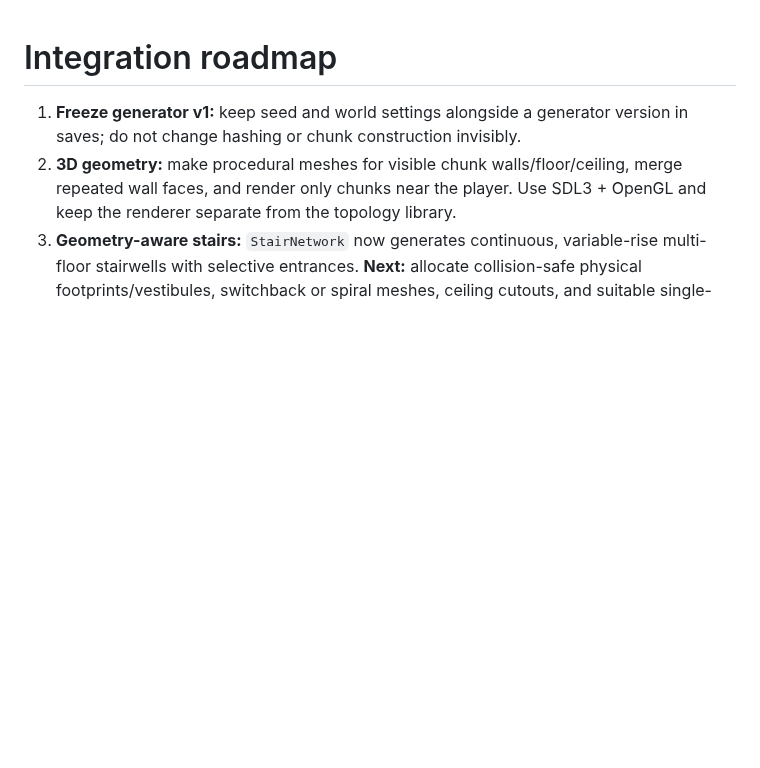
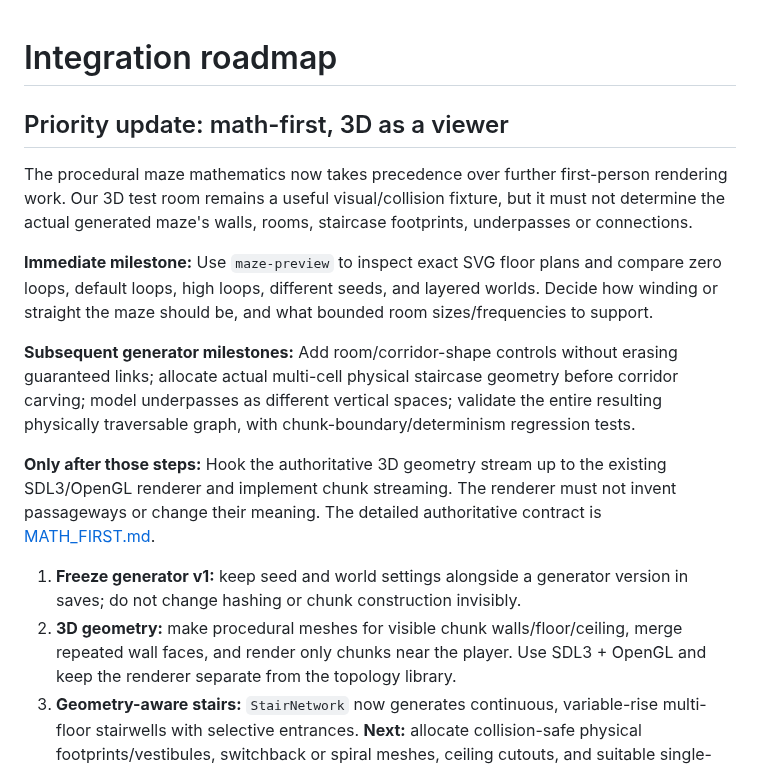
Before and after one commit to polskiftw/gpages, a Markdown page: maze-simulator/docs/NEXT.md, the part around the change. Rendered like a GitHub page; blank space fills up the shorter version.

Commit message:
maze: reorder project roadmap around mathematical generation and top-down previews

```diff
--- a/maze-simulator/docs/NEXT.md
+++ b/maze-simulator/docs/NEXT.md
@@ -1,4 +1,28 @@
 # Integration roadmap
+
+## Priority update: math-first, 3D as a viewer
+
+The procedural maze mathematics now takes precedence over further
+first-person rendering work. Our 3D test room remains a useful
+visual/collision fixture, but it must not determine the actual generated
+maze's walls, rooms, staircase footprints, underpasses or connections.
+
+**Immediate milestone:** Use `maze-preview` to inspect exact SVG floor
+plans and compare zero loops, default loops, high loops, different seeds,
+and layered worlds. Decide how winding or straight the maze should be,
+and what bounded room sizes/frequencies to support.
+
+**Subsequent generator milestones:** Add room/corridor-shape controls
+without erasing guaranteed links; allocate actual multi-cell physical
+staircase geometry before corridor carving; model underpasses as
+different vertical spaces; validate the entire resulting physically
+traversable graph, with chunk-boundary/determinism regression tests.
+
+**Only after those steps:** Hook the authoritative 3D geometry stream
+up to the existing SDL3/OpenGL renderer and implement chunk streaming.
+The renderer must not invent passageways or change their meaning.
+The detailed authoritative contract is [MATH_FIRST.md](MATH_FIRST.md).
+
 
 1. **Freeze generator v1:** keep seed and world settings alongside a generator
    version in saves; do not change hashing or chunk construction invisibly.
```
